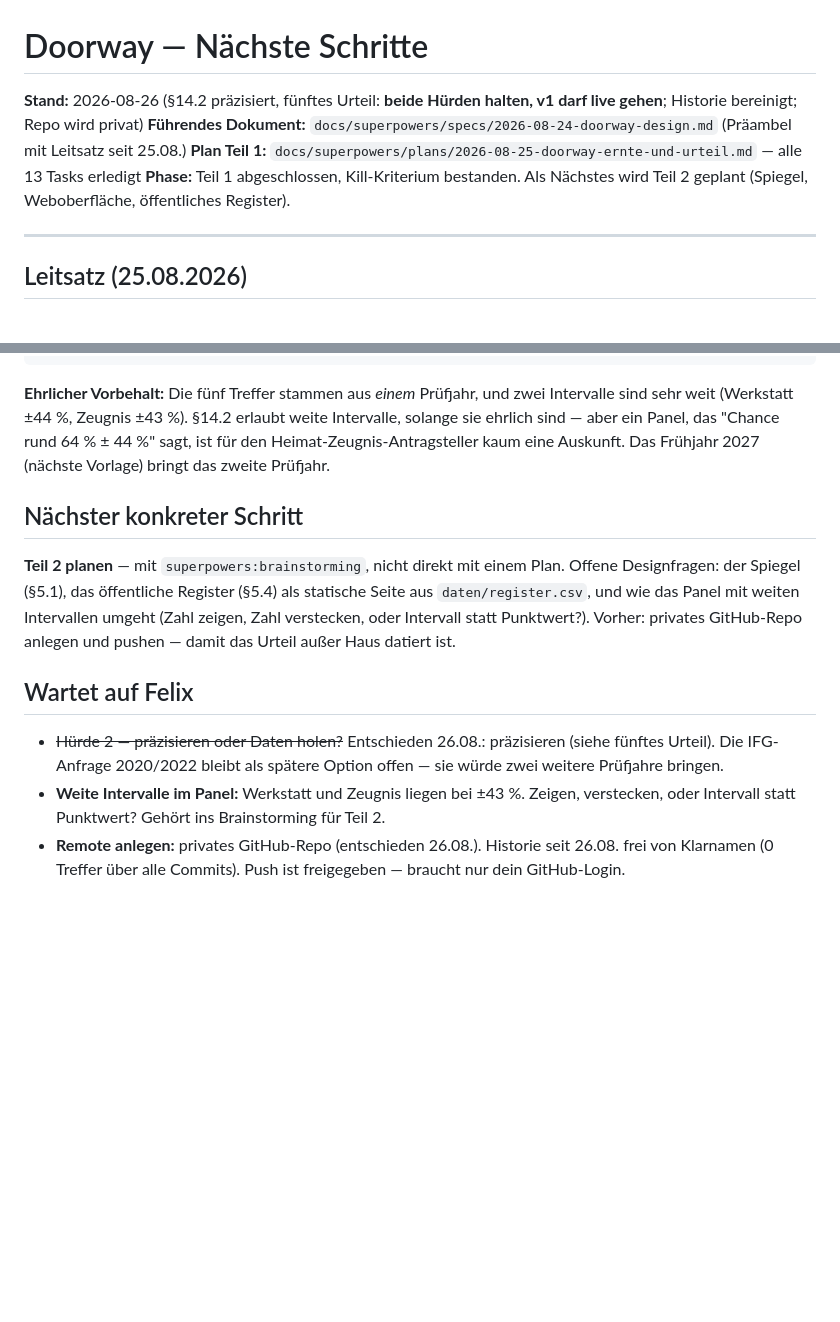
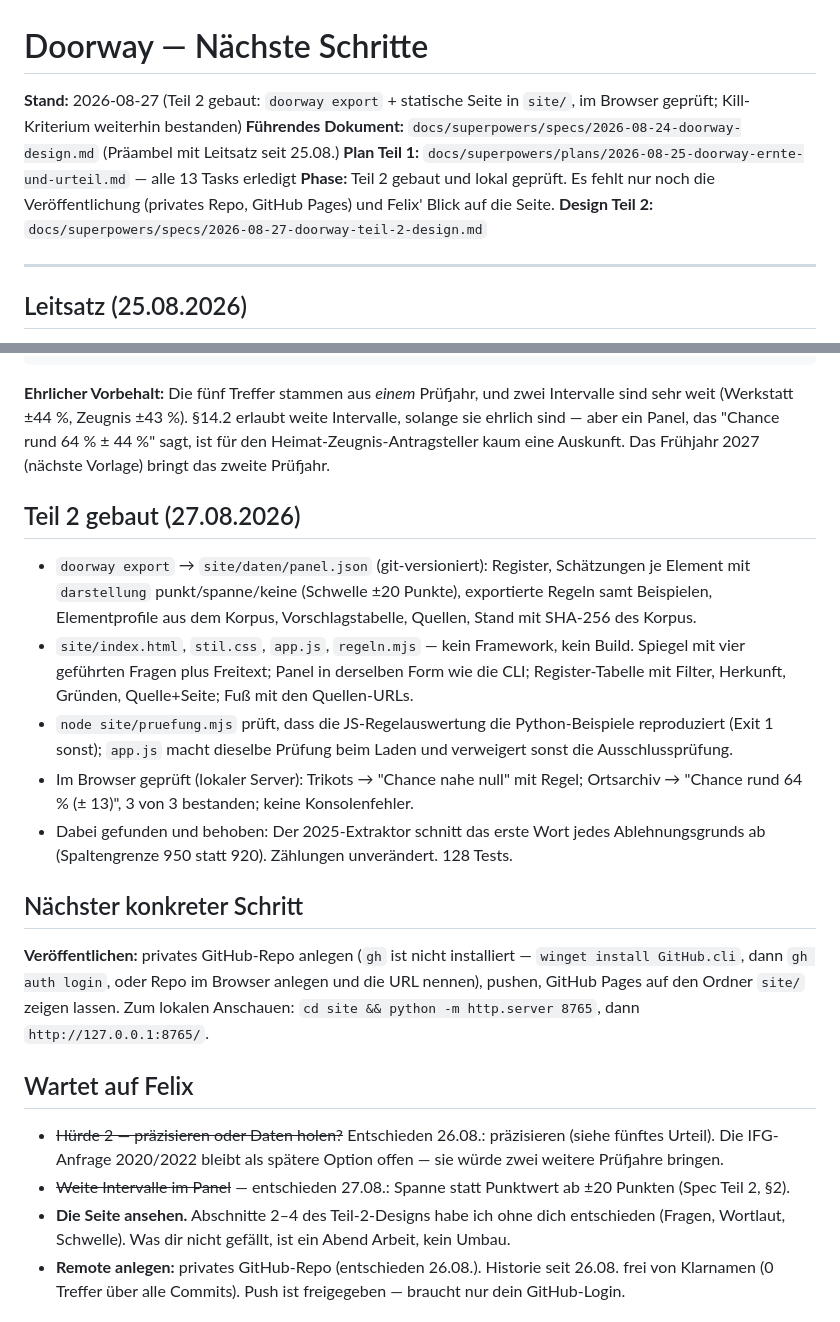
Before and after one commit to Felix3c/doorway, a Markdown page: NAECHSTE-SCHRITTE.md, 2 parts joined by grey strips. Drawn GitHub-style; blank space fills up the shorter version.

Commit message:
docs: Stand nach Teil 2 - Seite gebaut und geprueft, naechster Schritt Veroeffentlichung

```diff
--- a/NAECHSTE-SCHRITTE.md
+++ b/NAECHSTE-SCHRITTE.md
@@ -1,9 +1,10 @@
 # Doorway — Nächste Schritte
 
-**Stand:** 2026-08-26 (§14.2 präzisiert, fünftes Urteil: **beide Hürden halten, v1 darf live gehen**; Historie bereinigt; Repo wird privat)
+**Stand:** 2026-08-27 (Teil 2 gebaut: `doorway export` + statische Seite in `site/`, im Browser geprüft; Kill-Kriterium weiterhin bestanden)
 **Führendes Dokument:** `docs/superpowers/specs/2026-08-24-doorway-design.md` (Präambel mit Leitsatz seit 25.08.)
 **Plan Teil 1:** `docs/superpowers/plans/2026-08-25-doorway-ernte-und-urteil.md` — alle 13 Tasks erledigt
-**Phase:** Teil 1 abgeschlossen, Kill-Kriterium bestanden. Als Nächstes wird Teil 2 geplant (Spiegel, Weboberfläche, öffentliches Register).
+**Phase:** Teil 2 gebaut und lokal geprüft. Es fehlt nur noch die Veröffentlichung (privates Repo, GitHub Pages) und Felix' Blick auf die Seite.
+**Design Teil 2:** `docs/superpowers/specs/2026-08-27-doorway-teil-2-design.md`
 
 ---
 
@@ -63,14 +64,23 @@ ERGEBNIS: v1 darf live gehen.
 
 **Ehrlicher Vorbehalt:** Die fünf Treffer stammen aus *einem* Prüfjahr, und zwei Intervalle sind sehr weit (Werkstatt ±44 %, Zeugnis ±43 %). §14.2 erlaubt weite Intervalle, solange sie ehrlich sind — aber ein Panel, das "Chance rund 64 % ± 44 %" sagt, ist für den Heimat-Zeugnis-Antragsteller kaum eine Auskunft. Das Frühjahr 2027 (nächste Vorlage) bringt das zweite Prüfjahr.
 
+## Teil 2 gebaut (27.08.2026)
+
+- `doorway export` → `site/daten/panel.json` (git-versioniert): Register, Schätzungen je Element mit `darstellung` punkt/spanne/keine (Schwelle ±20 Punkte), exportierte Regeln samt Beispielen, Elementprofile aus dem Korpus, Vorschlagstabelle, Quellen, Stand mit SHA-256 des Korpus.
+- `site/index.html`, `stil.css`, `app.js`, `regeln.mjs` — kein Framework, kein Build. Spiegel mit vier geführten Fragen plus Freitext; Panel in derselben Form wie die CLI; Register-Tabelle mit Filter, Herkunft, Gründen, Quelle+Seite; Fuß mit den Quellen-URLs.
+- `node site/pruefung.mjs` prüft, dass die JS-Regelauswertung die Python-Beispiele reproduziert (Exit 1 sonst); `app.js` macht dieselbe Prüfung beim Laden und verweigert sonst die Ausschlussprüfung.
+- Im Browser geprüft (lokaler Server): Trikots → "Chance nahe null" mit Regel; Ortsarchiv → "Chance rund 64 % (± 13)", 3 von 3 bestanden; keine Konsolenfehler.
+- Dabei gefunden und behoben: Der 2025-Extraktor schnitt das erste Wort jedes Ablehnungsgrunds ab (Spaltengrenze 950 statt 920). Zählungen unverändert. 128 Tests.
+
 ## Nächster konkreter Schritt
 
-**Teil 2 planen** — mit `superpowers:brainstorming`, nicht direkt mit einem Plan. Offene Designfragen: der Spiegel (§5.1), das öffentliche Register (§5.4) als statische Seite aus `daten/register.csv`, und wie das Panel mit weiten Intervallen umgeht (Zahl zeigen, Zahl verstecken, oder Intervall statt Punktwert?). Vorher: privates GitHub-Repo anlegen und pushen — damit das Urteil außer Haus datiert ist.
+**Veröffentlichen:** privates GitHub-Repo anlegen (`gh` ist nicht installiert — `winget install GitHub.cli`, dann `gh auth login`, oder Repo im Browser anlegen und die URL nennen), pushen, GitHub Pages auf den Ordner `site/` zeigen lassen. Zum lokalen Anschauen: `cd site && python -m http.server 8765`, dann `http://127.0.0.1:8765/`.
 
 ## Wartet auf Felix
 
 - ~~Hürde 2 — präzisieren oder Daten holen?~~ Entschieden 26.08.: präzisieren (siehe fünftes Urteil). Die IFG-Anfrage 2020/2022 bleibt als spätere Option offen — sie würde zwei weitere Prüfjahre bringen.
-- **Weite Intervalle im Panel:** Werkstatt und Zeugnis liegen bei ±43 %. Zeigen, verstecken, oder Intervall statt Punktwert? Gehört ins Brainstorming für Teil 2.
+- ~~Weite Intervalle im Panel~~ — entschieden 27.08.: Spanne statt Punktwert ab ±20 Punkten (Spec Teil 2, §2).
+- **Die Seite ansehen.** Abschnitte 2–4 des Teil-2-Designs habe ich ohne dich entschieden (Fragen, Wortlaut, Schwelle). Was dir nicht gefällt, ist ein Abend Arbeit, kein Umbau.
 - **Remote anlegen:** privates GitHub-Repo (entschieden 26.08.). Historie seit 26.08. frei von Klarnamen (0 Treffer über alle Commits). Push ist freigegeben — braucht nur dein GitHub-Login.
 
 ## Entschieden am 2026-08-26
```
